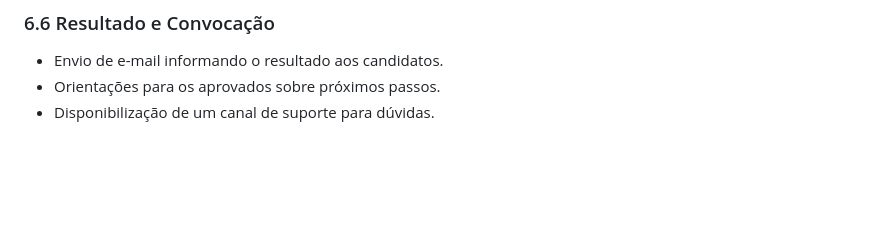
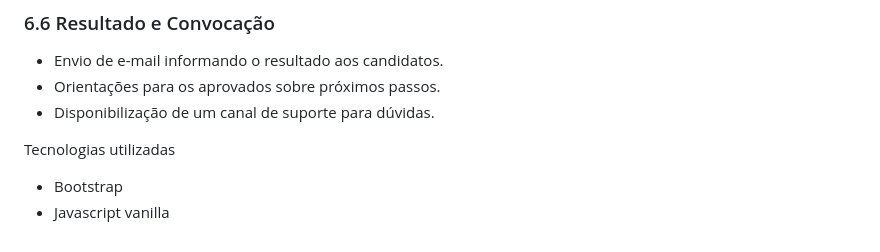
Before and after one commit to MarceloJFF/TRILHAS, a Markdown page: Desafio 2/README.md, the part around the change. Drawn GitHub-style; blank space fills up the shorter version.

```diff
--- a/Desafio 2/README.md
+++ b/Desafio 2/README.md
@@ -81,3 +81,7 @@ O status da inscrição é atualizado no sistema (aprovado/reprovado/em análise
 - Envio de e-mail informando o resultado aos candidatos.
 - Orientações para os aprovados sobre próximos passos.
 - Disponibilização de um canal de suporte para dúvidas.
+
+Tecnologias utilizadas
+- Bootstrap
+- Javascript vanilla
```
